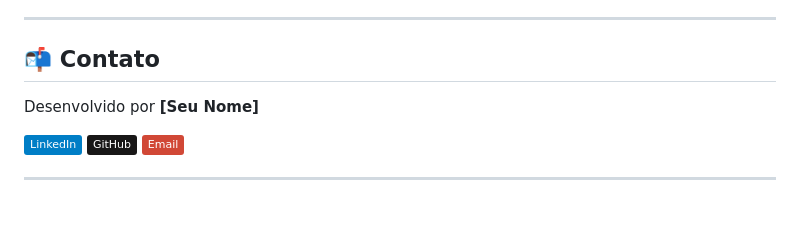
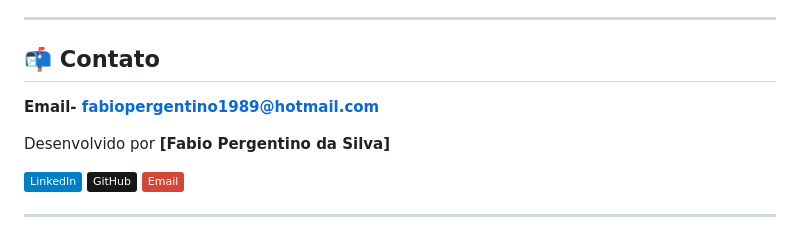
Before and after one commit to Fabiopergent/sistema-de-cadastros, a Markdown page: README.md, the part around the change. GitHub-like rendering; badges without logos; blank space fills up the shorter version.

Commit message:
Please enter the commit message for your changes. Lines starting

```diff
--- a/README.md
+++ b/README.md
@@ -184,8 +184,9 @@ Este projeto me permitiu praticar:
 ---
 
 ## 📬 Contato
+**Email- fabiopergentino1989@hotmail.com**
 
-Desenvolvido por **[Seu Nome]**
+Desenvolvido por **[Fabio Pergentino da Silva]**
 
 [![LinkedIn](https://img.shields.io/badge/-LinkedIn-blue?style=flat&logo=Linkedin&logoColor=white)](seu-linkedin)
 [![GitHub](https://img.shields.io/badge/-GitHub-181717?style=flat&logo=github)](https://github.com/fabiopergent)
```
